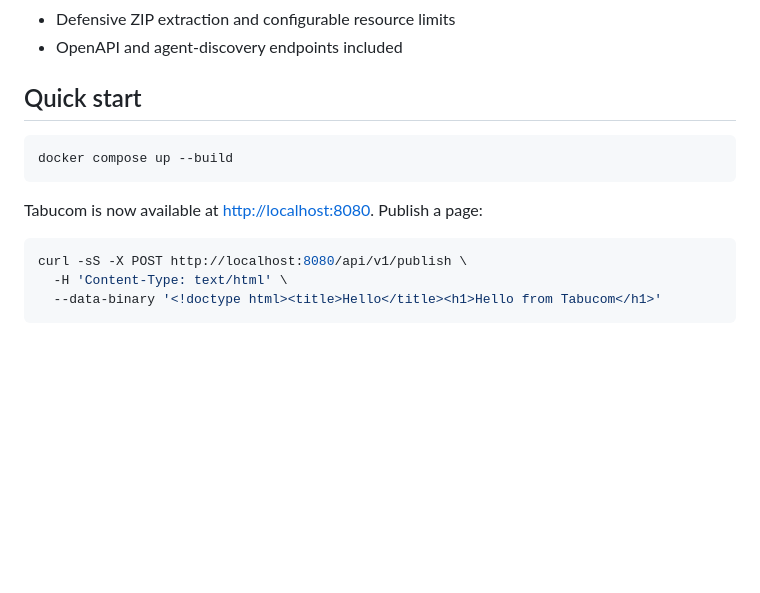
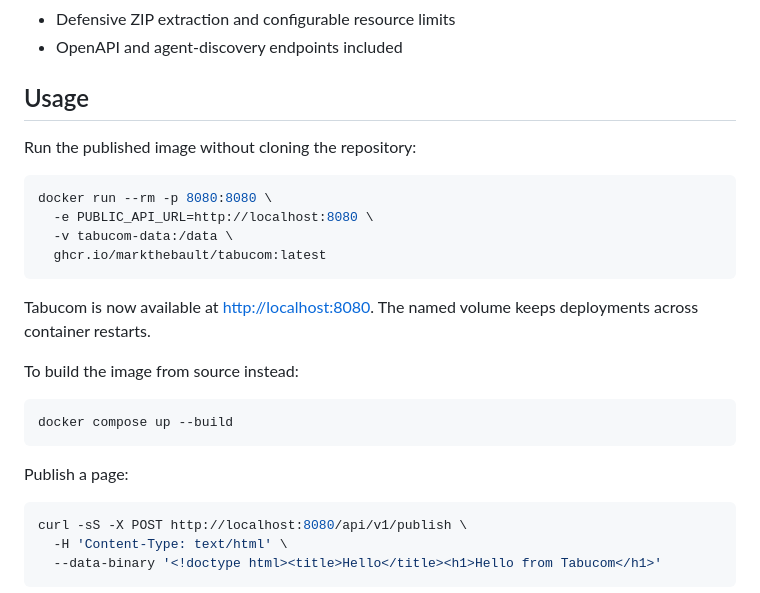
Before and after one commit to markthebault/tabucom, a Markdown page: README.md, the part around the change. Drawn GitHub-style; blank space fills up the shorter version.

Commit message:
add usage section

````diff
--- a/README.md
+++ b/README.md
@@ -13,13 +13,26 @@ Tabucom is intended for trusted internal networks. It serves uploaded files but
 - Defensive ZIP extraction and configurable resource limits
 - OpenAPI and agent-discovery endpoints included
 
-## Quick start
+## Usage
+
+Run the published image without cloning the repository:
+
+```sh
+docker run --rm -p 8080:8080 \
+  -e PUBLIC_API_URL=http://localhost:8080 \
+  -v tabucom-data:/data \
+  ghcr.io/markthebault/tabucom:latest
+```
+
+Tabucom is now available at <http://localhost:8080>. The named volume keeps deployments across container restarts.
+
+To build the image from source instead:
 
 ```sh
 docker compose up --build
 ```
 
-Tabucom is now available at <http://localhost:8080>. Publish a page:
+Publish a page:
 
 ```sh
 curl -sS -X POST http://localhost:8080/api/v1/publish \
````
